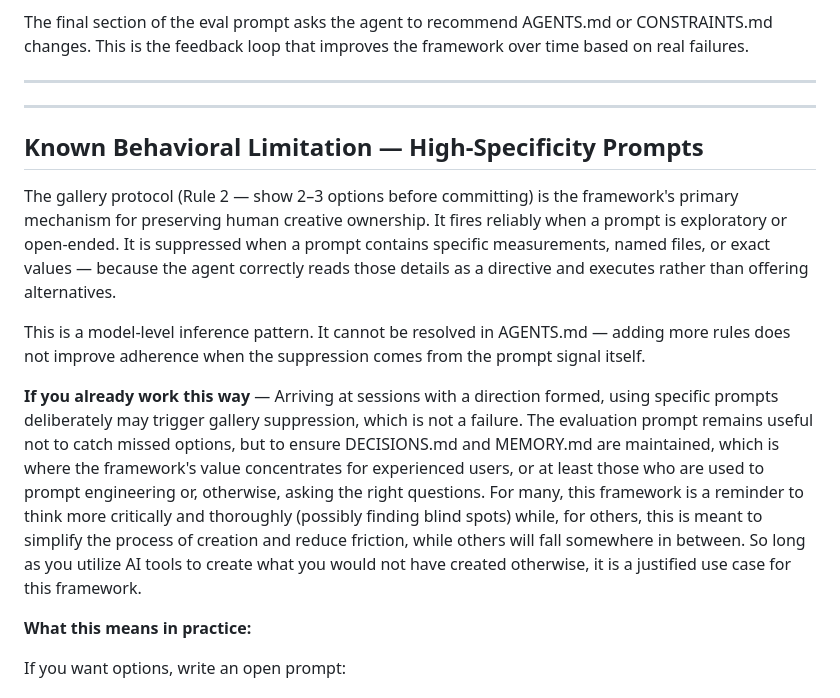
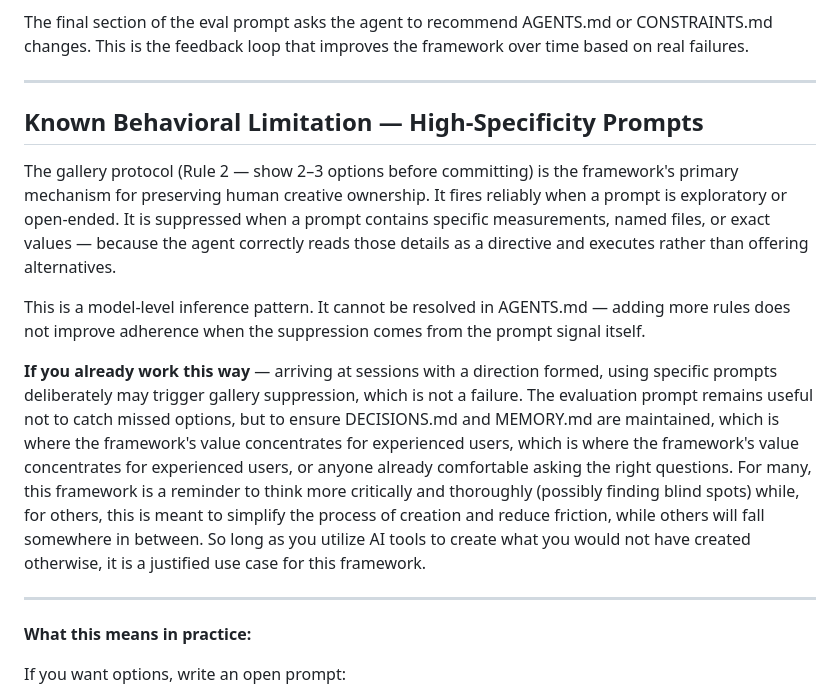
Before and after one commit to cfornesa/creatrweb_site, a Markdown page: README.md, the part around the change. Drawn GitHub-style.

Commit message:
Post-phase 2 minor fix: Improve clarity and consistency in behavioral limitation section of README, accidental omission from previous commit

```diff
--- a/README.md
+++ b/README.md
@@ -321,16 +321,16 @@ improves the framework over time based on real failures.
 
 ---
 
----
-
 ## Known Behavioral Limitation — High-Specificity Prompts
 
 The gallery protocol (Rule 2 — show 2–3 options before committing) is the framework's primary mechanism for preserving human creative ownership. It fires reliably when a prompt is exploratory or open-ended. It is suppressed when a prompt contains specific measurements, named files, or exact values — because the agent correctly reads those details as a directive and executes rather than offering alternatives.
 
 This is a model-level inference pattern. It cannot be resolved in AGENTS.md — adding more rules does not improve adherence when the suppression comes from the prompt signal itself.
 
-**If you already work this way** — Arriving at sessions with a direction formed, using specific prompts deliberately may trigger gallery
-suppression, which is not a failure. The evaluation prompt remains useful not to catch missed options, but to ensure DECISIONS.md and MEMORY.md are maintained, which is where the framework's value concentrates for experienced users, or at least those who are used to prompt engineering or, otherwise, asking the right questions. For many, this framework is a reminder to think more critically and thoroughly (possibly finding blind spots) while, for others, this is meant to simplify the process of creation and reduce friction, while others will fall somewhere in between. So long as you utilize AI tools to create what you would not have created otherwise, it is a justified use case for this framework.
+**If you already work this way** — arriving at sessions with a direction formed, using specific prompts deliberately may trigger gallery
+suppression, which is not a failure. The evaluation prompt remains useful not to catch missed options, but to ensure DECISIONS.md and MEMORY.md are maintained, which is where the framework's value concentrates for experienced users, which is where the framework's value concentrates for experienced users, or anyone already comfortable asking the right questions. For many, this framework is a reminder to think more critically and thoroughly (possibly finding blind spots) while, for others, this is meant to simplify the process of creation and reduce friction, while others will fall somewhere in between. So long as you utilize AI tools to create what you would not have created otherwise, it is a justified use case for this framework.
+
+---
 
 **What this means in practice:**
 
```
